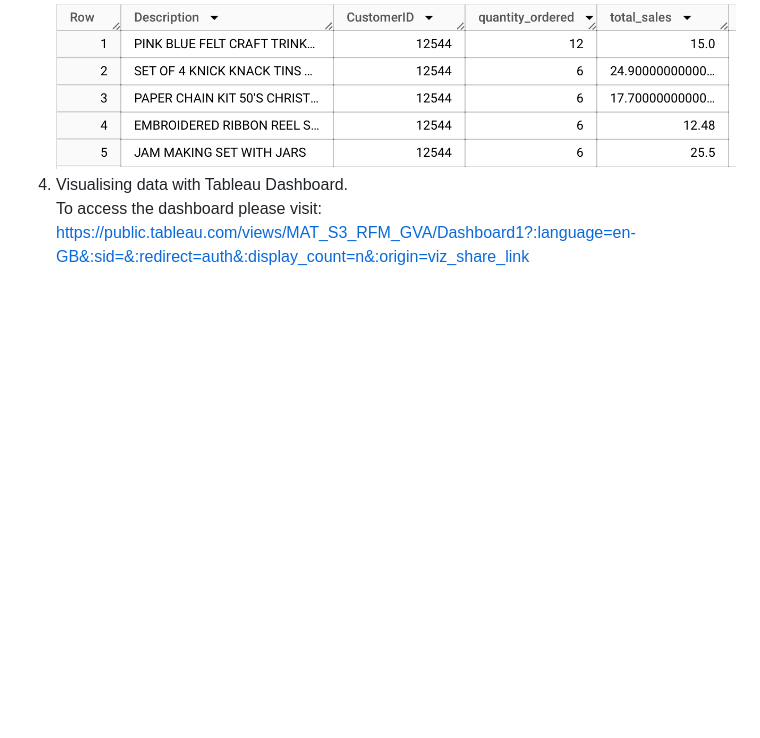
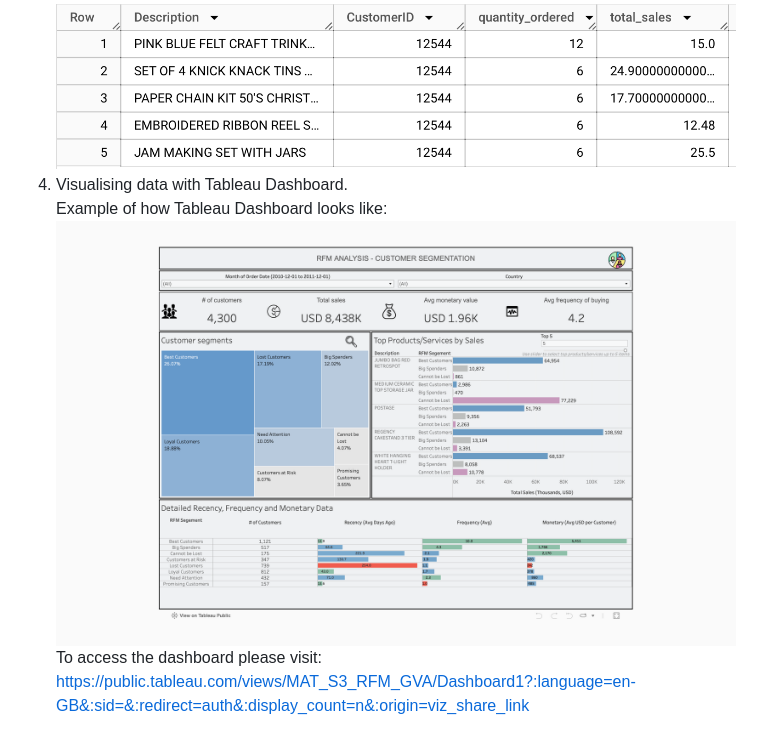
Before and after one commit to gabriekas/Portfolio_Projects_GVA, a Markdown page: RFM/README.md, the part around the change. GitHub-like rendering; pictures changed too: RFM/Dashboard_example.png (added); blank space fills up the shorter version.

Commit message:
Added dashboard example

```diff
--- a/RFM/README.md
+++ b/RFM/README.md
@@ -50,6 +50,8 @@ Example of data after running the query:
 Example of data after running the query:
 ![Data Example 4](Data_example_4.png)
 4. Visualising data with Tableau Dashboard.
+Example of how Tableau Dashboard looks like:
+![Dashboard Example](Dashboard_example.png)
 To access the dashboard please visit: https://public.tableau.com/views/MAT_S3_RFM_GVA/Dashboard1?:language=en-GB&:sid=&:redirect=auth&:display_count=n&:origin=viz_share_link
 
 ## Key Takeaways
```
Also changed, not shown: 1 other file.
